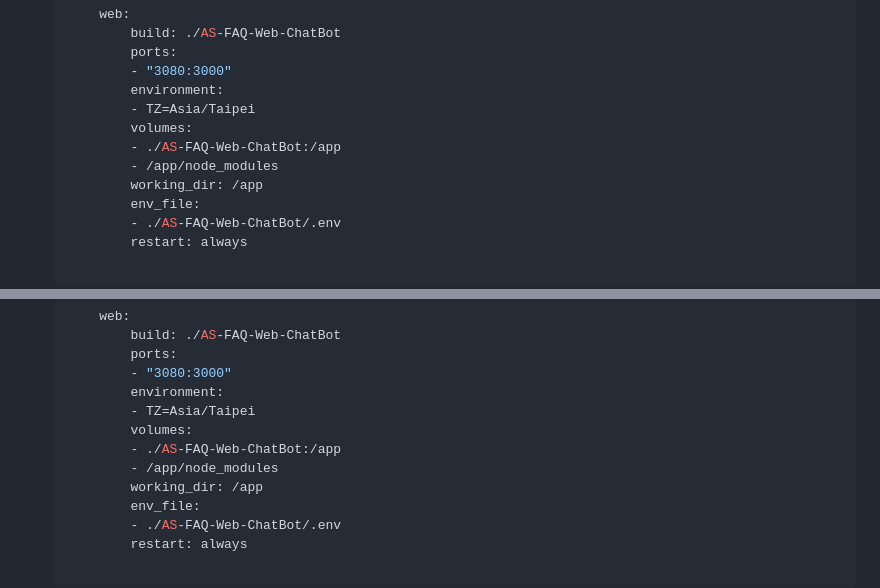
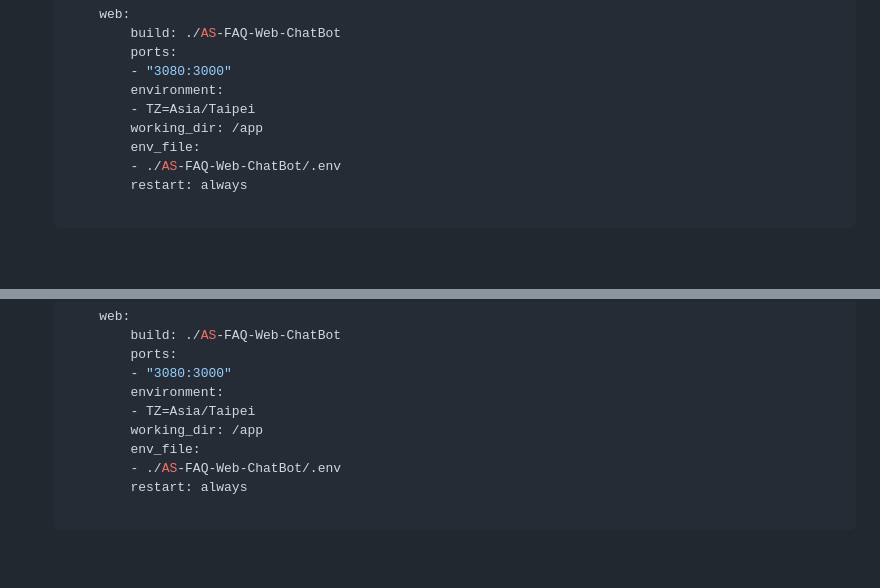
Before and after one commit to AS-AIGC/AS-FAQ-Bot, a Markdown page: AS-FAQ-RAG/README.md, 2 parts joined by grey strips. Drawn GitHub-style; blank space fills up the shorter version.

```diff
--- a/AS-FAQ-RAG/README.md
+++ b/AS-FAQ-RAG/README.md
@@ -272,9 +272,6 @@ YOUR-DIR/
             - "3080:3000"
             environment:
             - TZ=Asia/Taipei
-            volumes:
-            - ./AS-FAQ-Web-ChatBot:/app
-            - /app/node_modules
             working_dir: /app
             env_file:
             - ./AS-FAQ-Web-ChatBot/.env
@@ -355,9 +352,6 @@ YOUR-DIR/
             - "3080:3000"
             environment:
             - TZ=Asia/Taipei
-            volumes:
-            - ./AS-FAQ-Web-ChatBot:/app
-            - /app/node_modules
             working_dir: /app
             env_file:
             - ./AS-FAQ-Web-ChatBot/.env
```
